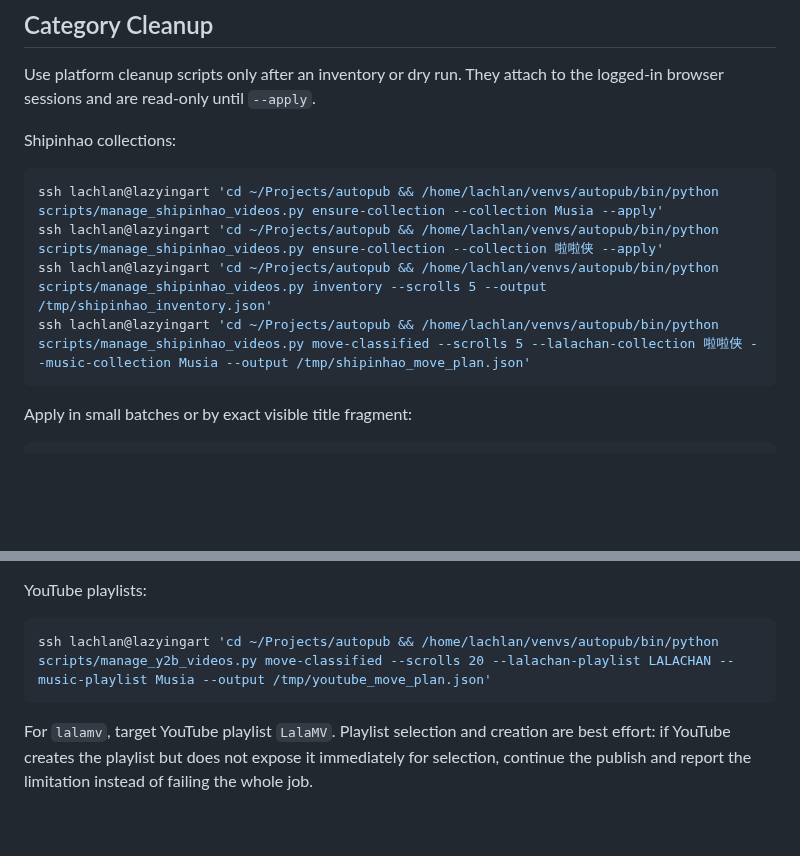
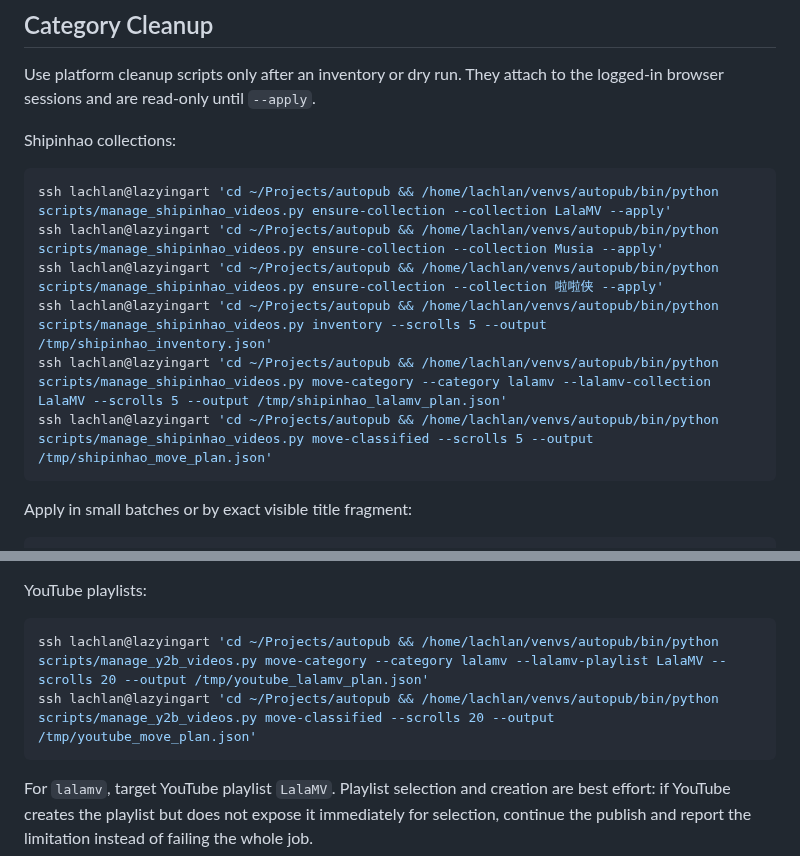
Before and after one commit to lachlanchen/LazySkills, a Markdown page: skills/lazyedit-publish-workflow/SKILL.md, 2 parts joined by grey strips. Rendered like a GitHub page; blank space fills up the shorter version.

Commit message:
Update LazyEdit category cleanup commands

````diff
--- a/skills/lazyedit-publish-workflow/SKILL.md
+++ b/skills/lazyedit-publish-workflow/SKILL.md
@@ -75,10 +75,12 @@ the logged-in browser sessions and are read-only until `--apply`.
 Shipinhao collections:
 
 ```bash
+ssh lachlan@lazyingart 'cd ~/Projects/autopub && /home/lachlan/venvs/autopub/bin/python scripts/manage_shipinhao_videos.py ensure-collection --collection LalaMV --apply'
 ssh lachlan@lazyingart 'cd ~/Projects/autopub && /home/lachlan/venvs/autopub/bin/python scripts/manage_shipinhao_videos.py ensure-collection --collection Musia --apply'
 ssh lachlan@lazyingart 'cd ~/Projects/autopub && /home/lachlan/venvs/autopub/bin/python scripts/manage_shipinhao_videos.py ensure-collection --collection 啦啦侠 --apply'
 ssh lachlan@lazyingart 'cd ~/Projects/autopub && /home/lachlan/venvs/autopub/bin/python scripts/manage_shipinhao_videos.py inventory --scrolls 5 --output /tmp/shipinhao_inventory.json'
-ssh lachlan@lazyingart 'cd ~/Projects/autopub && /home/lachlan/venvs/autopub/bin/python scripts/manage_shipinhao_videos.py move-classified --scrolls 5 --lalachan-collection 啦啦侠 --music-collection Musia --output /tmp/shipinhao_move_plan.json'
+ssh lachlan@lazyingart 'cd ~/Projects/autopub && /home/lachlan/venvs/autopub/bin/python scripts/manage_shipinhao_videos.py move-category --category lalamv --lalamv-collection LalaMV --scrolls 5 --output /tmp/shipinhao_lalamv_plan.json'
+ssh lachlan@lazyingart 'cd ~/Projects/autopub && /home/lachlan/venvs/autopub/bin/python scripts/manage_shipinhao_videos.py move-classified --scrolls 5 --output /tmp/shipinhao_move_plan.json'
 ```
 
 Apply in small batches or by exact visible title fragment:
@@ -108,7 +110,8 @@ the SQLite mirror DB. Inspect every JSON plan before `--apply`.
 YouTube playlists:
 
 ```bash
-ssh lachlan@lazyingart 'cd ~/Projects/autopub && /home/lachlan/venvs/autopub/bin/python scripts/manage_y2b_videos.py move-classified --scrolls 20 --lalachan-playlist LALACHAN --music-playlist Musia --output /tmp/youtube_move_plan.json'
+ssh lachlan@lazyingart 'cd ~/Projects/autopub && /home/lachlan/venvs/autopub/bin/python scripts/manage_y2b_videos.py move-category --category lalamv --lalamv-playlist LalaMV --scrolls 20 --output /tmp/youtube_lalamv_plan.json'
+ssh lachlan@lazyingart 'cd ~/Projects/autopub && /home/lachlan/venvs/autopub/bin/python scripts/manage_y2b_videos.py move-classified --scrolls 20 --output /tmp/youtube_move_plan.json'
 ```
 
 For `lalamv`, target YouTube playlist `LalaMV`. Playlist selection and creation are best effort: if YouTube creates the playlist but does not expose it immediately for selection, continue the publish and report the limitation instead of failing the whole job.
````
